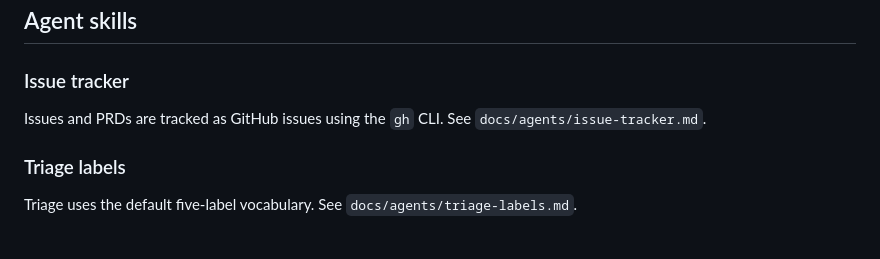
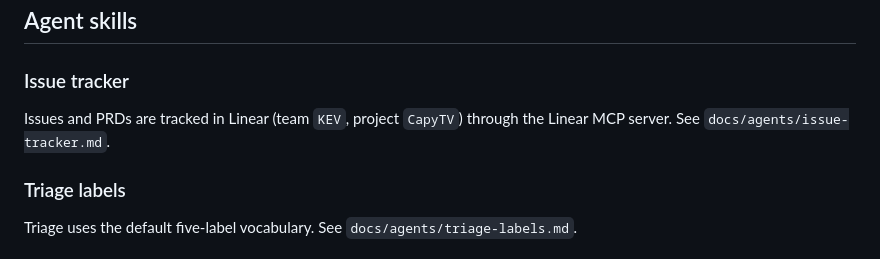
Before and after one commit to leongcheefai/adstukar, a Markdown page: CLAUDE.md, the part around the change. GitHub-like rendering.

```diff
--- a/CLAUDE.md
+++ b/CLAUDE.md
@@ -122,7 +122,7 @@ Single source of truth for every type crossing the API boundary. Hand-copying a
 
 ### Issue tracker
 
-Issues and PRDs are tracked as GitHub issues using the `gh` CLI. See `docs/agents/issue-tracker.md`.
+Issues and PRDs are tracked in Linear (team `KEV`, project `CapyTV`) through the Linear MCP server. See `docs/agents/issue-tracker.md`.
 
 ### Triage labels
 
```
Also changed, not shown: docs/agents/issue-tracker.md (+27 -22 lines).
